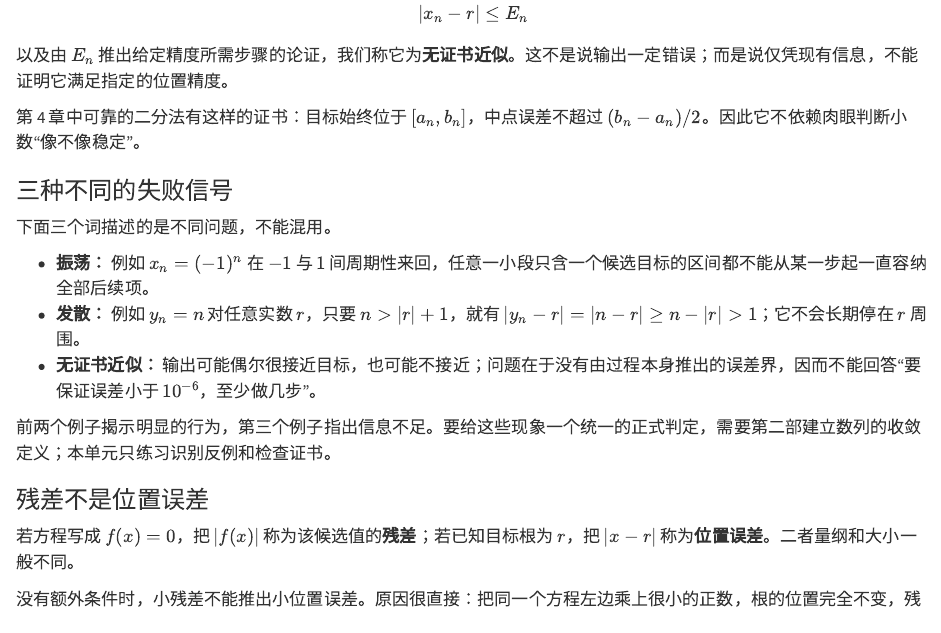
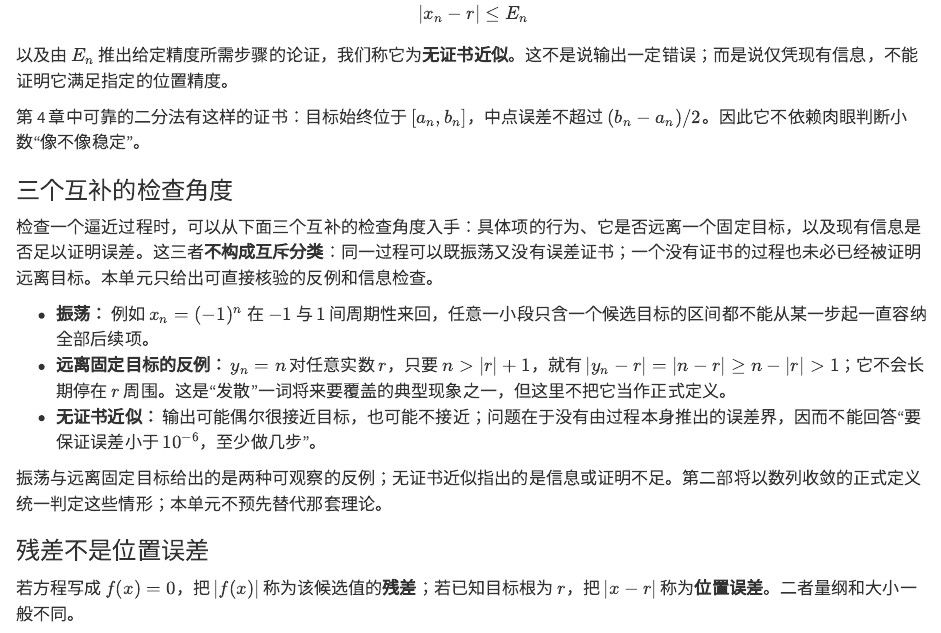
Before and after one commit to windssmile/math-analysis, a Quarto document (book/part-01/chapter-04/u-01-04-04-failure-of-infinite-approximation.qmd): the page in a window 1100 px wide, from 1220 px down. Rendered offline with R 4.5, knitr and Pandoc in place of Quarto, with nearby package versions.

Commit message:
docs: clarify approximation failure criteria

```diff
--- a/book/part-01/chapter-04/u-01-04-04-failure-of-infinite-approximation.qmd
+++ b/book/part-01/chapter-04/u-01-04-04-failure-of-infinite-approximation.qmd
@@ -56,15 +56,15 @@ $$
 
 第 4 章中可靠的二分法有这样的证书：目标始终位于 $[a_n,b_n]$，中点误差不超过 $(b_n-a_n)/2$。因此它不依赖肉眼判断小数“像不像稳定”。
 
-### 三种不同的失败信号 {#prop-u-01-04-04-failure-signals}
+### 三个互补的检查角度 {#prop-u-01-04-04-failure-signals}
 
-下面三个词描述的是不同问题，不能混用。
+检查一个逼近过程时，可以从下面三个互补的检查角度入手：具体项的行为、它是否远离一个固定目标，以及现有信息是否足以证明误差。这三者**不构成互斥分类**：同一过程可以既振荡又没有误差证书；一个没有证书的过程也未必已经被证明远离目标。本单元只给出可直接核验的反例和信息检查。
 
 - **振荡：** 例如 $x_n=(-1)^n$ 在 $-1$ 与 $1$ 间周期性来回，任意一小段只含一个候选目标的区间都不能从某一步起一直容纳全部后续项。
-- **发散：** 例如 $y_n=n$ 对任意实数 $r$，只要 $n>|r|+1$，就有 $|y_n-r|=|n-r|\ge n-|r|>1$；它不会长期停在 $r$ 周围。
+- **远离固定目标的反例：** $y_n=n$ 对任意实数 $r$，只要 $n>|r|+1$，就有 $|y_n-r|=|n-r|\ge n-|r|>1$；它不会长期停在 $r$ 周围。这是“发散”一词将来要覆盖的典型现象之一，但这里不把它当作正式定义。
 - **无证书近似：** 输出可能偶尔很接近目标，也可能不接近；问题在于没有由过程本身推出的误差界，因而不能回答“要保证误差小于 $10^{-6}$，至少做几步”。
 
-前两个例子揭示明显的行为，第三个例子指出信息不足。要给这些现象一个统一的正式判定，需要第二部建立数列的收敛定义；本单元只练习识别反例和检查证书。
+振荡与远离固定目标给出的是两种可观察的反例；无证书近似指出的是信息或证明不足。第二部将以数列收敛的正式定义统一判定这些情形；本单元不预先替代那套理论。
 
 ### 残差不是位置误差 {#prop-u-01-04-04-residual-versus-error}
 
```
Also changed, not shown: 1 other file.
